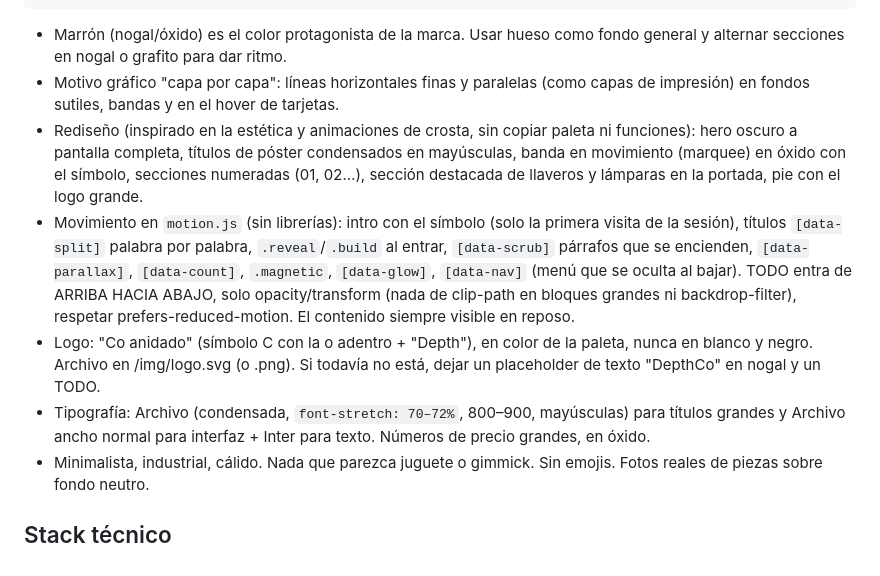
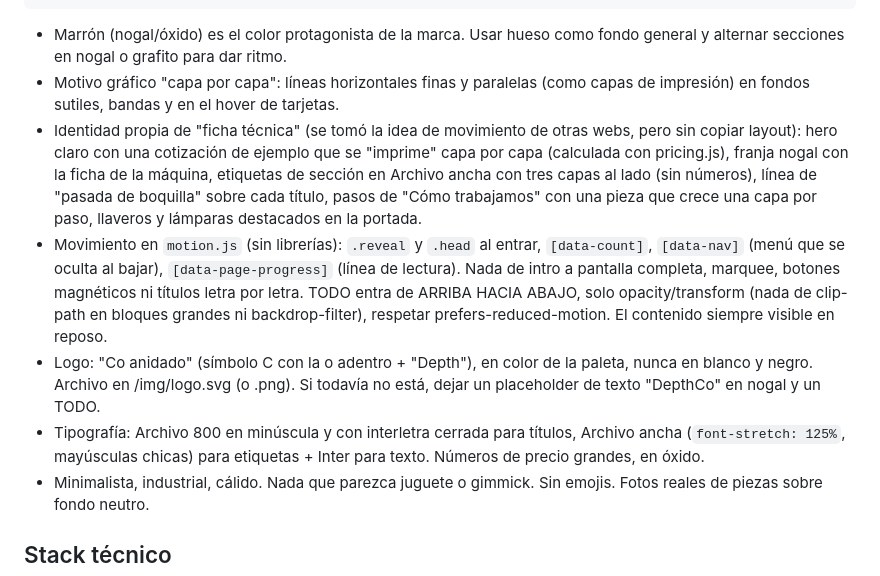
Before and after one commit to DepthCo/depthco.github.io, a Markdown page: CLAUDE.md, the part around the change. GitHub-like rendering.

Commit message:
Docs: describir la nueva identidad visual
Co-Authored-By: Claude Opus 5.5 <noreply@anthropic.com>
Claude-Session: https://claude.ai/code/session_01NW5nx5BouxfPfoiMo2bpVF

````diff
--- a/CLAUDE.md
+++ b/CLAUDE.md
@@ -34,10 +34,10 @@ Paleta "Óxido — marrón industrial" (definir como variables CSS en :root; aju
 ```
 - Marrón (nogal/óxido) es el color protagonista de la marca. Usar hueso como fondo general y alternar secciones en nogal o grafito para dar ritmo.
 - Motivo gráfico "capa por capa": líneas horizontales finas y paralelas (como capas de impresión) en fondos sutiles, bandas y en el hover de tarjetas.
-- Rediseño (inspirado en la estética y animaciones de crosta, sin copiar paleta ni funciones): hero oscuro a pantalla completa, títulos de póster condensados en mayúsculas, banda en movimiento (marquee) en óxido con el símbolo, secciones numeradas (01, 02…), sección destacada de llaveros y lámparas en la portada, pie con el logo grande.
-- Movimiento en `motion.js` (sin librerías): intro con el símbolo (solo la primera visita de la sesión), títulos `[data-split]` palabra por palabra, `.reveal`/`.build` al entrar, `[data-scrub]` párrafos que se encienden, `[data-parallax]`, `[data-count]`, `.magnetic`, `[data-glow]`, `[data-nav]` (menú que se oculta al bajar). TODO entra de ARRIBA HACIA ABAJO, solo opacity/transform (nada de clip-path en bloques grandes ni backdrop-filter), respetar prefers-reduced-motion. El contenido siempre visible en reposo.
+- Identidad propia de "ficha técnica" (se tomó la idea de movimiento de otras webs, pero sin copiar layout): hero claro con una cotización de ejemplo que se "imprime" capa por capa (calculada con pricing.js), franja nogal con la ficha de la máquina, etiquetas de sección en Archivo ancha con tres capas al lado (sin números), línea de "pasada de boquilla" sobre cada título, pasos de "Cómo trabajamos" con una pieza que crece una capa por paso, llaveros y lámparas destacados en la portada.
+- Movimiento en `motion.js` (sin librerías): `.reveal` y `.head` al entrar, `[data-count]`, `[data-nav]` (menú que se oculta al bajar), `[data-page-progress]` (línea de lectura). Nada de intro a pantalla completa, marquee, botones magnéticos ni títulos letra por letra. TODO entra de ARRIBA HACIA ABAJO, solo opacity/transform (nada de clip-path en bloques grandes ni backdrop-filter), respetar prefers-reduced-motion. El contenido siempre visible en reposo.
 - Logo: "Co anidado" (símbolo C con la o adentro + "Depth"), en color de la paleta, nunca en blanco y negro. Archivo en /img/logo.svg (o .png). Si todavía no está, dejar un placeholder de texto "DepthCo" en nogal y un TODO.
-- Tipografía: Archivo (condensada, `font-stretch: 70–72%`, 800–900, mayúsculas) para títulos grandes y Archivo ancho normal para interfaz + Inter para texto. Números de precio grandes, en óxido.
+- Tipografía: Archivo 800 en minúscula y con interletra cerrada para títulos, Archivo ancha (`font-stretch: 125%`, mayúsculas chicas) para etiquetas + Inter para texto. Números de precio grandes, en óxido.
 - Minimalista, industrial, cálido. Nada que parezca juguete o gimmick. Sin emojis. Fotos reales de piezas sobre fondo neutro.
 
 ## Stack técnico
````
Also changed, not shown: README.md (+1 -1 lines).
